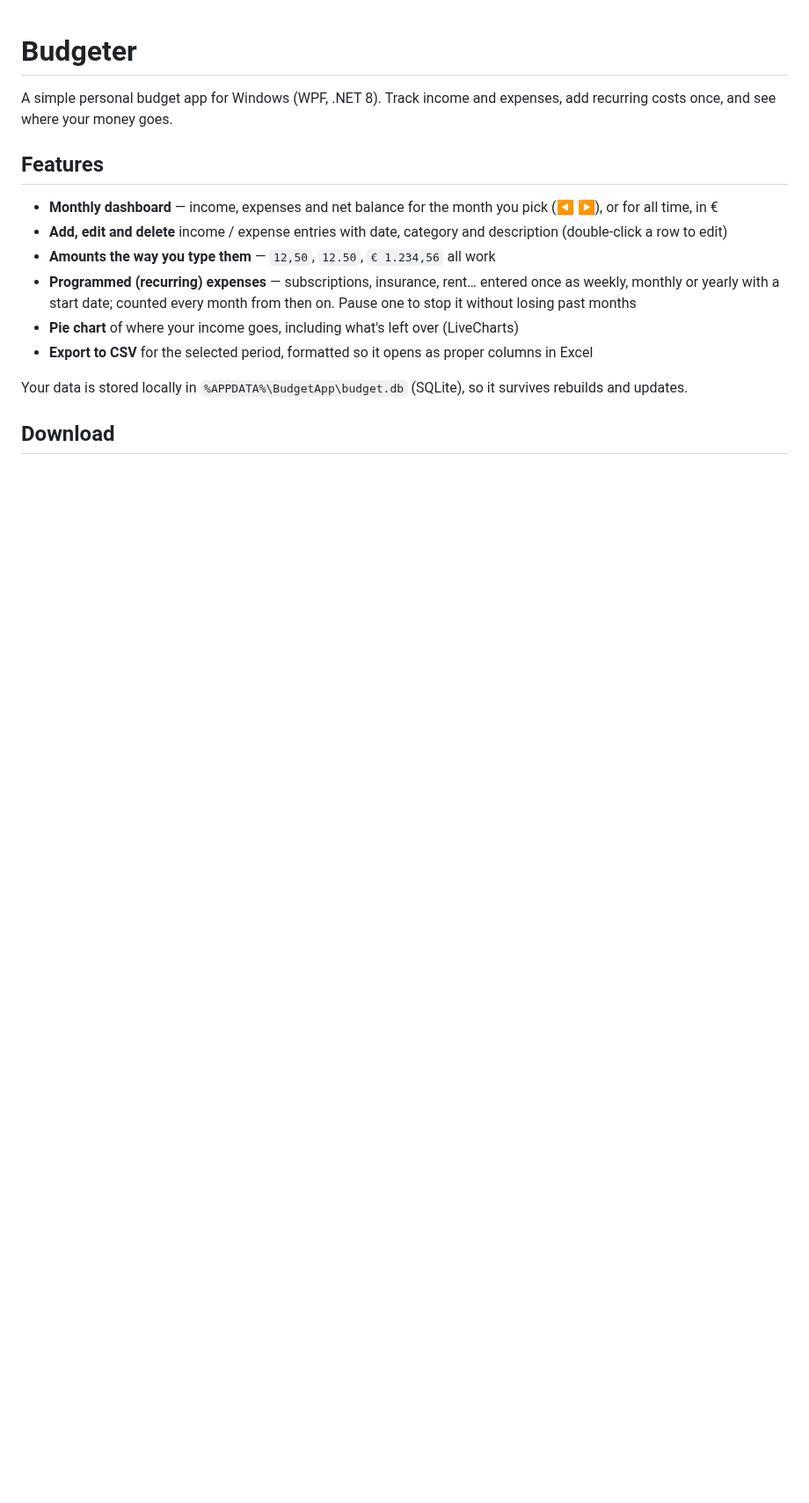
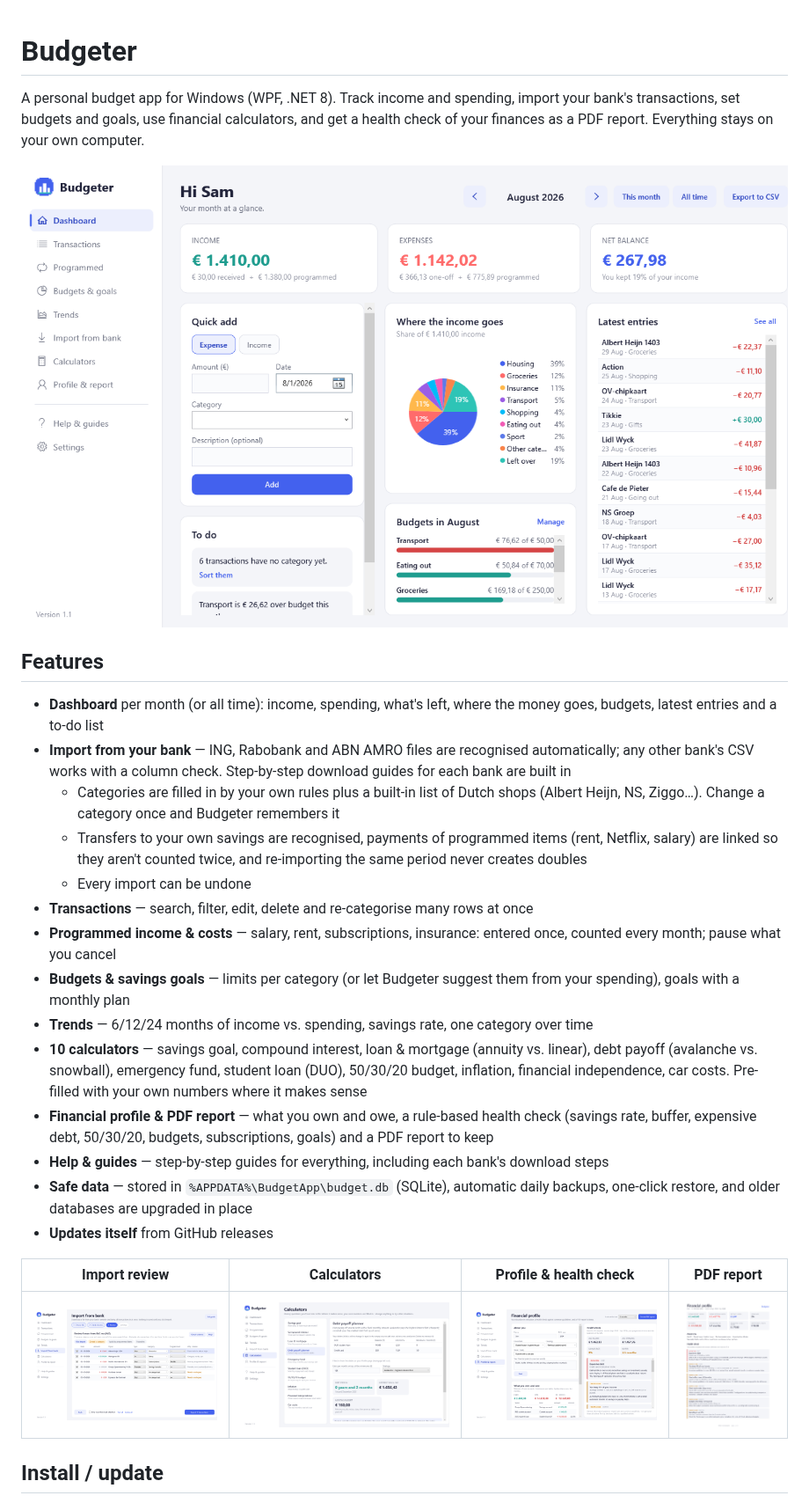
Before and after one commit to KFCJanssen/Budgeter, a Markdown page: README.md, the part around one of its changes. Shown at 88% size. Rendered like a GitHub page; pictures changed too: docs/screenshots/calculators.png (added), docs/screenshots/dashboard.png (added), docs/screenshots/import-review.png (added); blank space fills up the shorter version.

Commit message:
Budgeter 2.0: README, screenshots, update_and_build.bat, version
Co-Authored-By: Claude Opus 5.5 <noreply@anthropic.com>
Claude-Session: https://claude.ai/code/session_01VDXkmj4toA45EpLJQvmAU4

```diff
--- a/README.md
+++ b/README.md
@@ -1,17 +1,29 @@
 # Budgeter
 
-A simple personal budget app for Windows (WPF, .NET 8). Track income and expenses, add recurring costs once, and see where your money goes.
+A personal budget app for Windows (WPF, .NET 8). Track income and spending, import your bank's transactions, set budgets and goals, use financial calculators, and get a health check of your finances as a PDF report. Everything stays on your own computer.
+
+![Dashboard](docs/screenshots/dashboard.png)
 
 ## Features
 
-- **Monthly dashboard** — income, expenses and net balance for the month you pick (◀ ▶), or for all time, in €
-- **Add, edit and delete** income / expense entries with date, category and description (double-click a row to edit)
-- **Amounts the way you type them** — `12,50`, `12.50`, `€ 1.234,56` all work
-- **Programmed (recurring) expenses** — subscriptions, insurance, rent… entered once as weekly, monthly or yearly with a start date; counted every month from then on. Pause one to stop it without losing past months
-- **Pie chart** of where your income goes, including what's left over (LiveCharts)
-- **Export to CSV** for the selected period, formatted so it opens as proper columns in Excel
+- **Dashboard** per month (or all time): income, spending, what's left, where the money goes, budgets, latest entries and a to-do list
+- **Import from your bank** — ING, Rabobank and ABN AMRO files are recognised automatically; any other bank's CSV works with a column check. Step-by-step download guides for each bank are built in
+  - Categories are filled in by your own rules plus a built-in list of Dutch shops (Albert Heijn, NS, Ziggo…). Change a category once and Budgeter remembers it
+  - Transfers to your own savings are recognised, payments of programmed items (rent, Netflix, salary) are linked so they aren't counted twice, and re-importing the same period never creates doubles
+  - Every import can be undone
+- **Transactions** — search, filter, edit, delete and re-categorise many rows at once
+- **Programmed income & costs** — salary, rent, subscriptions, insurance: entered once, counted every month; pause what you cancel
+- **Budgets & savings goals** — limits per category (or let Budgeter suggest them from your spending), goals with a monthly plan
+- **Trends** — 6/12/24 months of income vs. spending, savings rate, one category over time
+- **10 calculators** — savings goal, compound interest, loan & mortgage (annuity vs. linear), debt payoff (avalanche vs. snowball), emergency fund, student loan (DUO), 50/30/20 budget, inflation, financial independence, car costs. Pre-filled with your own numbers where it makes sense
+- **Financial profile & PDF report** — what you own and owe, a rule-based health check (savings rate, buffer, expensive debt, 50/30/20, budgets, subscriptions, goals) and a PDF report to keep
+- **Help & guides** — step-by-step guides for everything, including each bank's download steps
+- **Safe data** — stored in `%APPDATA%\BudgetApp\budget.db` (SQLite), automatic daily backups, one-click restore, and older databases are upgraded in place
+- **Updates itself** from GitHub releases
 
-Your data is stored locally in `%APPDATA%\BudgetApp\budget.db` (SQLite), so it survives rebuilds and updates.
+| Import review | Calculators | Profile & health check | PDF report |
+|---|---|---|---|
+| ![Import](docs/screenshots/import-review.png) | ![Calculators](docs/screenshots/calculators.png) | ![Profile](docs/screenshots/profile.png) | ![Report](docs/screenshots/report.png) |
 
-## Download
+## Install / update
 
```
Also changed, not shown: other parts of README.md (+29 -15 lines), 2 other files.
